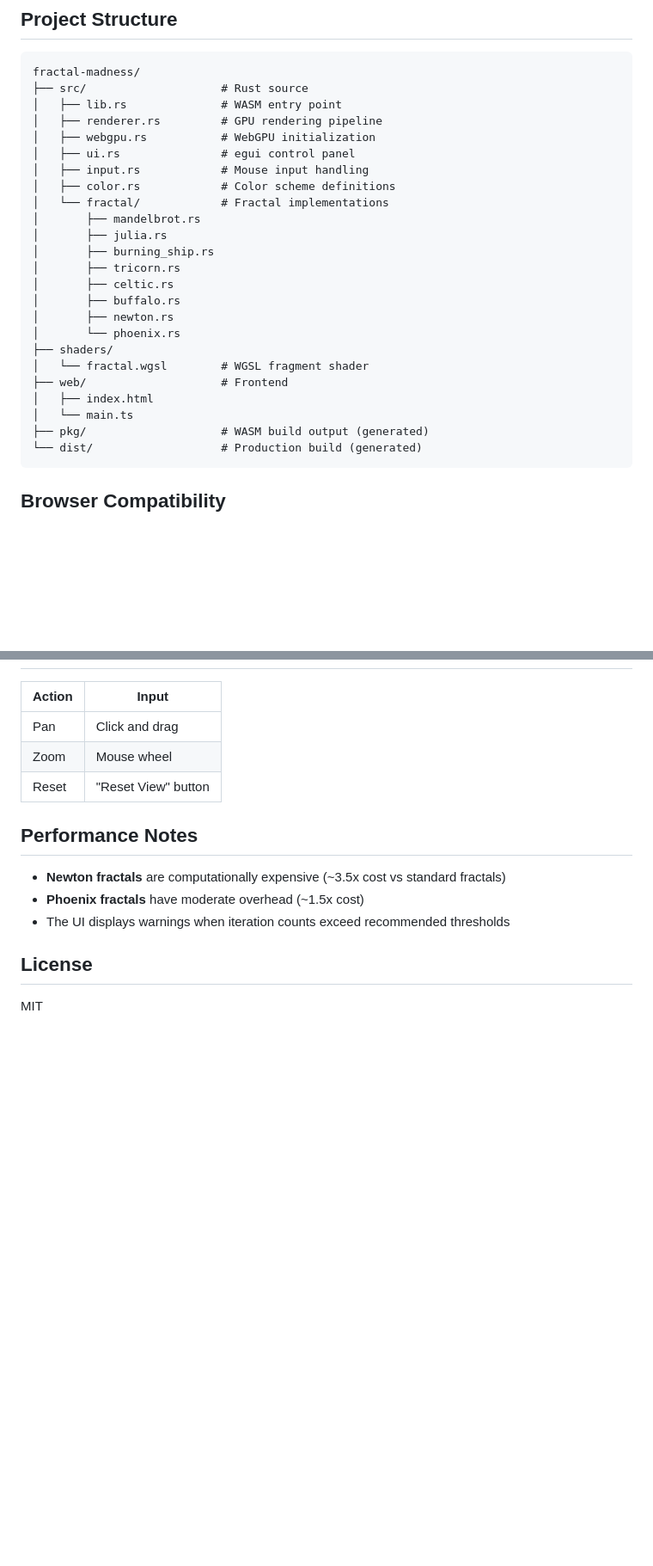
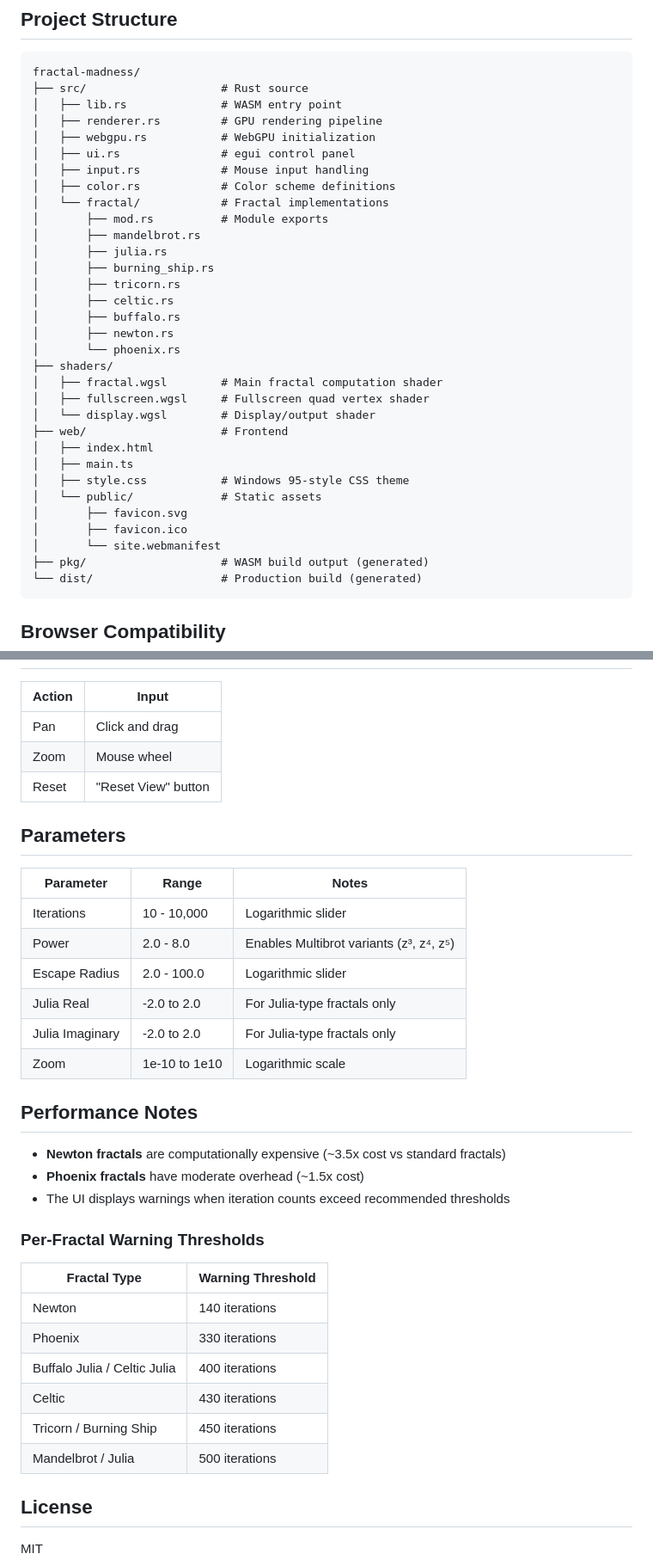
Before and after one commit to jo56/fractal-madness, a Markdown page: README.md, 2 parts joined by grey strips. Shown: that part at 86% size. Rendered like a GitHub page; blank space fills up the shorter version.

````diff
--- a/README.md
+++ b/README.md
@@ -62,6 +65,7 @@ fractal-madness/
 │   ├── input.rs            # Mouse input handling
 │   ├── color.rs            # Color scheme definitions
 │   └── fractal/            # Fractal implementations
+│       ├── mod.rs          # Module exports
 │       ├── mandelbrot.rs
 │       ├── julia.rs
 │       ├── burning_ship.rs
@@ -71,10 +75,17 @@ fractal-madness/
 │       ├── newton.rs
 │       └── phoenix.rs
 ├── shaders/
-│   └── fractal.wgsl        # WGSL fragment shader
+│   ├── fractal.wgsl        # Main fractal computation shader
+│   ├── fullscreen.wgsl     # Fullscreen quad vertex shader
+│   └── display.wgsl        # Display/output shader
 ├── web/                    # Frontend
 │   ├── index.html
-│   └── main.ts
+│   ├── main.ts
+│   ├── style.css           # Windows 95-style CSS theme
+│   └── public/             # Static assets
+│       ├── favicon.svg
+│       ├── favicon.ico
+│       └── site.webmanifest
 ├── pkg/                    # WASM build output (generated)
 └── dist/                   # Production build (generated)
 ```
@@ -95,12 +106,34 @@ Uses WebGL2 backend for broad compatibility. Tested on:
 | Zoom | Mouse wheel |
 | Reset | "Reset View" button |
 
+## Parameters
+
+| Parameter | Range | Notes |
+|-----------|-------|-------|
+| Iterations | 10 - 10,000 | Logarithmic slider |
+| Power | 2.0 - 8.0 | Enables Multibrot variants (z³, z⁴, z⁵) |
+| Escape Radius | 2.0 - 100.0 | Logarithmic slider |
+| Julia Real | -2.0 to 2.0 | For Julia-type fractals only |
+| Julia Imaginary | -2.0 to 2.0 | For Julia-type fractals only |
+| Zoom | 1e-10 to 1e10 | Logarithmic scale |
+
 ## Performance Notes
 
 - **Newton fractals** are computationally expensive (~3.5x cost vs standard fractals)
 - **Phoenix fractals** have moderate overhead (~1.5x cost)
 - The UI displays warnings when iteration counts exceed recommended thresholds
 
+### Per-Fractal Warning Thresholds
+
+| Fractal Type | Warning Threshold |
+|--------------|-------------------|
+| Newton | 140 iterations |
+| Phoenix | 330 iterations |
+| Buffalo Julia / Celtic Julia | 400 iterations |
+| Celtic | 430 iterations |
+| Tricorn / Burning Ship | 450 iterations |
+| Mandelbrot / Julia | 500 iterations |
+
 ## License
 
 MIT
````
Also changed, not shown: other parts of README.md (+5 -2 lines).
